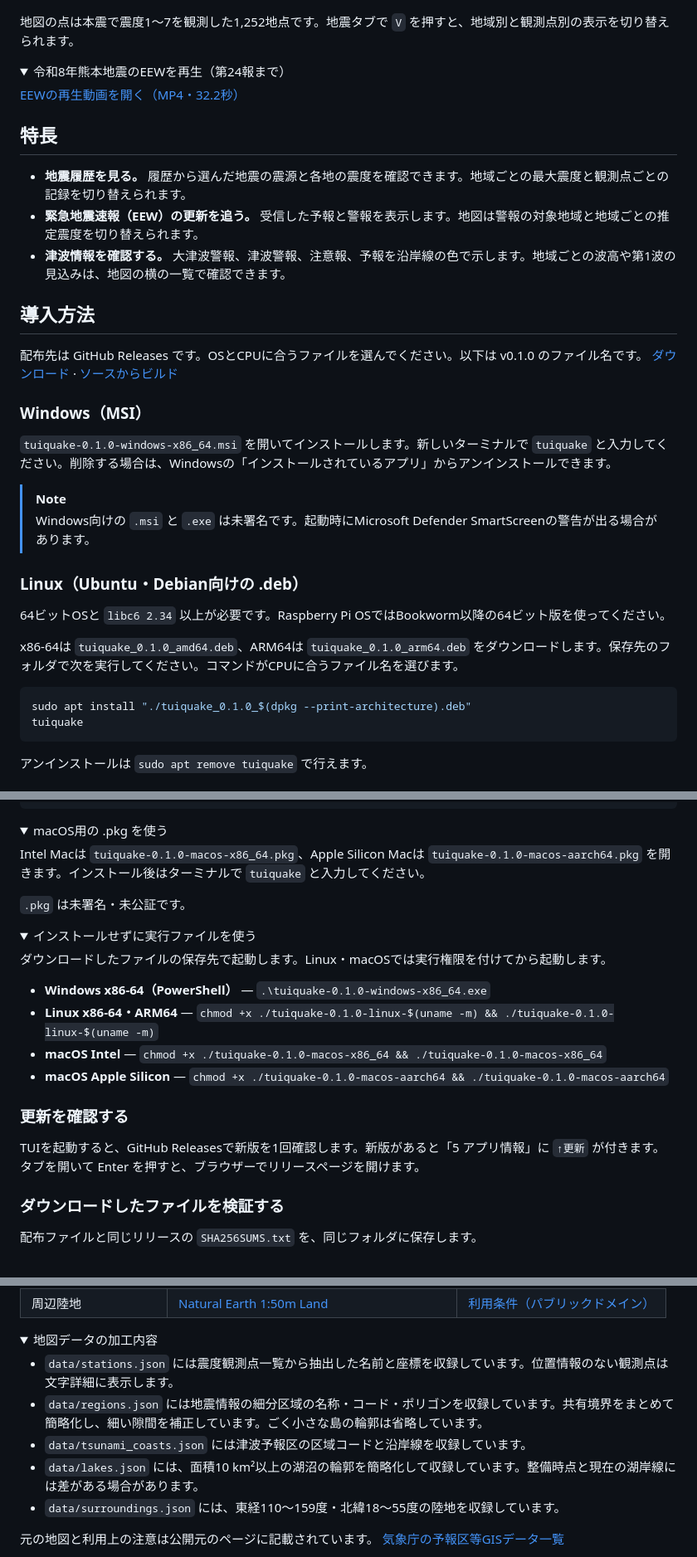
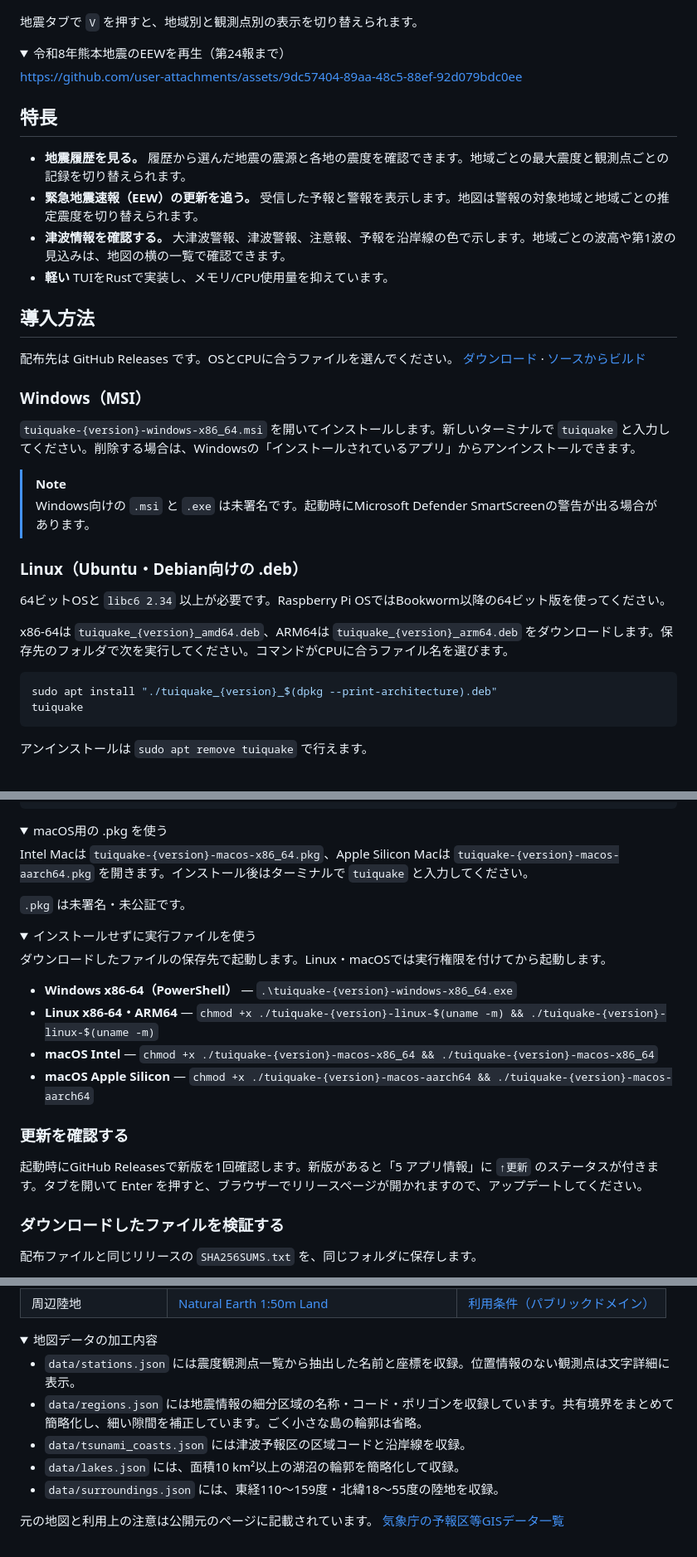
Before and after one commit to hirokawa-beach/TuiQuake, a Markdown page: README.md, 3 parts joined by grey strips. Shown at 83% size. GitHub-like rendering; folded sections open.

````diff
--- a/README.md
+++ b/README.md
@@ -44,14 +42,14 @@ _表示している地震は過去のものです。_
 
 <a href="docs/media/earthquakes.png"><img src="docs/media/earthquakes.png" alt="令和8年熊本地震の観測点表示。震度1から7を観測した地点を色で表示。" width="760"></a>
 
-地図の点は本震で震度1〜7を観測した1,252地点です。地震タブで `V` を押すと、地域別と観測点別の表示を切り替えられます。
+地震タブで `V` を押すと、地域別と観測点別の表示を切り替えられます。
 
 </details>
 
 <details>
 <summary>令和8年熊本地震のEEWを再生（第24報まで）</summary>
 
-[EEWの再生動画を開く（MP4・32.2秒）](docs/media/eew-demo.mp4)
+https://github.com/user-attachments/assets/9dc57404-89aa-48c5-88ef-92d079bdc0ee
 
 </details>
 
@@ -60,14 +58,15 @@ _表示している地震は過去のものです。_
 - **地震履歴を見る。** 履歴から選んだ地震の震源と各地の震度を確認できます。地域ごとの最大震度と観測点ごとの記録を切り替えられます。
 - **緊急地震速報（EEW）の更新を追う。** 受信した予報と警報を表示します。地図は警報の対象地域と地域ごとの推定震度を切り替えられます。
 - **津波情報を確認する。** 大津波警報、津波警報、注意報、予報を沿岸線の色で示します。地域ごとの波高や第1波の見込みは、地図の横の一覧で確認できます。
+- **軽い** TUIをRustで実装し、メモリ/CPU使用量を抑えています。
 
 ## 導入方法
 
-配布先は GitHub Releases です。OSとCPUに合うファイルを選んでください。以下は v0.1.0 のファイル名です。 [ダウンロード](https://github.com/hirokawa-beach/TuiQuake/releases) · [ソースからビルド](#ソースからビルド)
+配布先は GitHub Releases です。OSとCPUに合うファイルを選んでください。 [ダウンロード](https://github.com/hirokawa-beach/TuiQuake/releases) · [ソースからビルド](#ソースからビルド)
 
 ### Windows（MSI）
 
-`tuiquake-0.1.0-windows-x86_64.msi` を開いてインストールします。新しいターミナルで `tuiquake` と入力してください。削除する場合は、Windowsの「インストールされているアプリ」からアンインストールできます。
+`tuiquake-{version}-windows-x86_64.msi` を開いてインストールします。新しいターミナルで `tuiquake` と入力してください。削除する場合は、Windowsの「インストールされているアプリ」からアンインストールできます。
 
 > [!NOTE]
 > Windows向けの `.msi` と `.exe` は未署名です。起動時にMicrosoft Defender SmartScreenの警告が出る場合があります。
@@ -76,10 +75,10 @@ _表示している地震は過去のものです。_
 
 64ビットOSと `libc6 2.34` 以上が必要です。Raspberry Pi OSではBookworm以降の64ビット版を使ってください。
 
-x86-64は `tuiquake_0.1.0_amd64.deb`、ARM64は `tuiquake_0.1.0_arm64.deb` をダウンロードします。保存先のフォルダで次を実行してください。コマンドがCPUに合うファイル名を選びます。
+x86-64は `tuiquake_{version}_amd64.deb`、ARM64は `tuiquake_{version}_arm64.deb` をダウンロードします。保存先のフォルダで次を実行してください。コマンドがCPUに合うファイル名を選びます。
 
 ```bash
-sudo apt install "./tuiquake_0.1.0_$(dpkg --print-architecture).deb"
+sudo apt install "./tuiquake_{version}_$(dpkg --print-architecture).deb"
 tuiquake
 ```
 
@@ -99,7 +98,7 @@ tuiquake
 <details>
 <summary>macOS用の .pkg を使う</summary>
 
-Intel Macは `tuiquake-0.1.0-macos-x86_64.pkg`、Apple Silicon Macは `tuiquake-0.1.0-macos-aarch64.pkg` を開きます。インストール後はターミナルで `tuiquake` と入力してください。
+Intel Macは `tuiquake-{version}-macos-x86_64.pkg`、Apple Silicon Macは `tuiquake-{version}-macos-aarch64.pkg` を開きます。インストール後はターミナルで `tuiquake` と入力してください。
 
 `.pkg` は未署名・未公証です。
 
@@ -110,16 +109,16 @@ Intel Macは `tuiquake-0.1.0-macos-x86_64.pkg`、Apple Silicon Macは `tuiquake-
 
 ダウンロードしたファイルの保存先で起動します。Linux・macOSでは実行権限を付けてから起動します。
 
-- **Windows x86-64（PowerShell）** — `.\tuiquake-0.1.0-windows-x86_64.exe`
-- **Linux x86-64・ARM64** — `chmod +x ./tuiquake-0.1.0-linux-$(uname -m) && ./tuiquake-0.1.0-linux-$(uname -m)`
-- **macOS Intel** — `chmod +x ./tuiquake-0.1.0-macos-x86_64 && ./tuiquake-0.1.0-macos-x86_64`
-- **macOS Apple Silicon** — `chmod +x ./tuiquake-0.1.0-macos-aarch64 && ./tuiquake-0.1.0-macos-aarch64`
+- **Windows x86-64（PowerShell）** — `.\tuiquake-{version}-windows-x86_64.exe`
+- **Linux x86-64・ARM64** — `chmod +x ./tuiquake-{version}-linux-$(uname -m) && ./tuiquake-{version}-linux-$(uname -m)`
+- **macOS Intel** — `chmod +x ./tuiquake-{version}-macos-x86_64 && ./tuiquake-{version}-macos-x86_64`
+- **macOS Apple Silicon** — `chmod +x ./tuiquake-{version}-macos-aarch64 && ./tuiquake-{version}-macos-aarch64`
 
 </details>
 
 ### 更新を確認する
 
-TUIを起動すると、GitHub Releasesで新版を1回確認します。新版があると「5 アプリ情報」に `↑更新` が付きます。タブを開いて Enter を押すと、ブラウザーでリリースページを開けます。
+起動時にGitHub Releasesで新版を1回確認します。新版があると「5 アプリ情報」に `↑更新` のステータスが付きます。タブを開いて Enter を押すと、ブラウザーでリリースページが開かれますので、アップデートしてください。
 
 ### ダウンロードしたファイルを検証する
 
@@ -307,11 +311,11 @@ TuiQuakeのオリジナルコードは [GNU General Public License v3.0](LICENSE
 <details>
 <summary>地図データの加工内容</summary>
 
-- `data/stations.json` には震度観測点一覧から抽出した名前と座標を収録しています。位置情報のない観測点は文字詳細に表示します。
-- `data/regions.json` には地震情報の細分区域の名称・コード・ポリゴンを収録しています。共有境界をまとめて簡略化し、細い隙間を補正しています。ごく小さな島の輪郭は省略しています。
-- `data/tsunami_coasts.json` には津波予報区の区域コードと沿岸線を収録しています。
-- `data/lakes.json` には、面積10 km²以上の湖沼の輪郭を簡略化して収録しています。整備時点と現在の湖岸線には差がある場合があります。
-- `data/surroundings.json` には、東経110〜159度・北緯18〜55度の陸地を収録しています。
+- `data/stations.json` には震度観測点一覧から抽出した名前と座標を収録。位置情報のない観測点は文字詳細に表示。
+- `data/regions.json` には地震情報の細分区域の名称・コード・ポリゴンを収録しています。共有境界をまとめて簡略化し、細い隙間を補正しています。ごく小さな島の輪郭は省略。
+- `data/tsunami_coasts.json` には津波予報区の区域コードと沿岸線を収録。
+- `data/lakes.json` には、面積10 km²以上の湖沼の輪郭を簡略化して収録。
+- `data/surroundings.json` には、東経110〜159度・北緯18〜55度の陸地を収録。
 
 元の地図と利用上の注意は公開元のページに記載されています。 [気象庁の予報区等GISデータ一覧][jma-gis]
 
````
Also changed, not shown: other parts of README.md (+19 -16 lines), docs/media/tuiquake-architecture.png (added), 1 other file.
